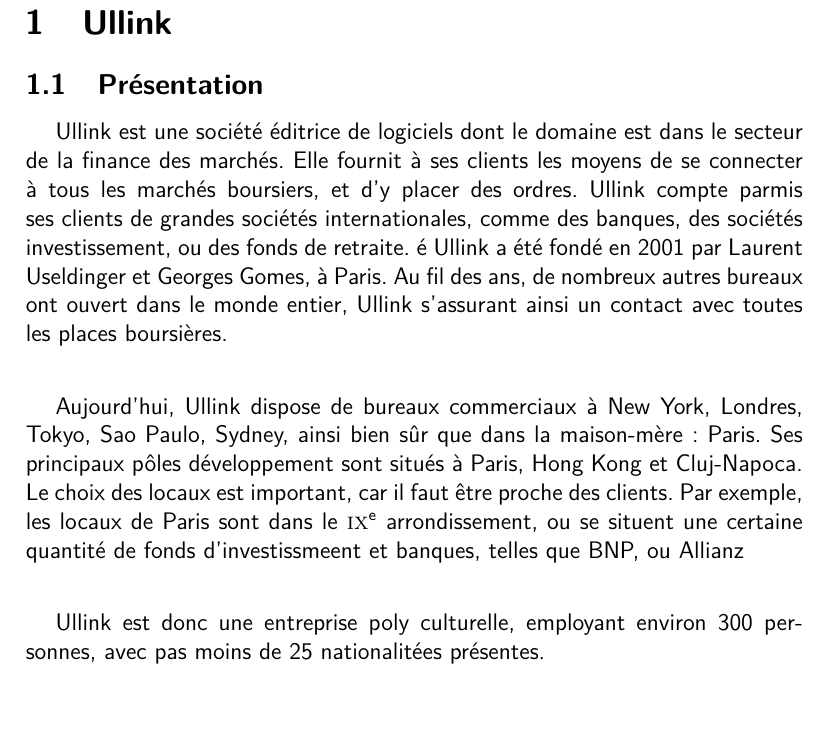
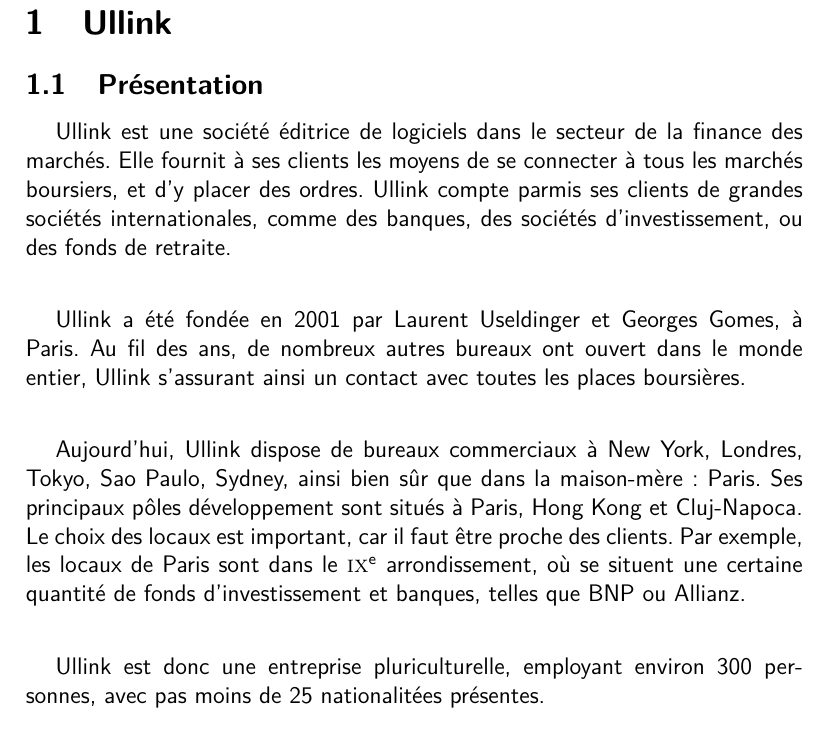
Before and after one commit to ololduck/esipe-rapport-ir1, a LaTeX document (rapport_ir1.tex): part of page 5 of 18, cut so that both start at the same text, the shorter picture padded with empty space. Compiled offline with pdfLaTeX.

Commit message:
Corrected some mistakes

```diff
--- a/rapport_ir1.tex
+++ b/rapport_ir1.tex
@@ -40,13 +41,13 @@
 
 \section{Ullink}
 \subsection{Présentation}
-Ullink est une société éditrice de logiciels dont le domaine est dans le secteur de la finance des marchés. Elle fournit à ses clients les moyens de se connecter à tous les marchés boursiers, et d'y placer des ordres. Ullink compte parmis ses clients de grandes sociétés internationales, comme des banques, des sociétés investissement, ou des fonds de retraite.
-é
-Ullink a été fondé en 2001 par Laurent Useldinger et Georges Gomes, à Paris. Au fil des ans, de nombreux autres bureaux ont ouvert dans le monde entier, Ullink s'assurant ainsi un contact avec toutes les places boursières.
+Ullink est une société éditrice de logiciels dans le secteur de la finance des marchés. Elle fournit à ses clients les moyens de se connecter à tous les marchés boursiers, et d'y placer des ordres. Ullink compte parmis ses clients de grandes sociétés internationales, comme des banques, des sociétés d'investissement, ou des fonds de retraite.
 
-Aujourd'hui, Ullink dispose de bureaux commerciaux à New York, Londres, Tokyo, Sao Paulo, Sydney, ainsi bien sûr que dans la maison-mère: Paris. Ses principaux pôles développement sont situés à Paris, Hong Kong et Cluj-Napoca. Le choix des locaux est important, car il faut être proche des clients. Par exemple, les locaux de Paris sont dans le \textsc{\romannumeral 9}\textsuperscript{e}~arrondissement, ou se situent une certaine quantité de fonds d'investissmeent et banques, telles que BNP, ou Allianz
+Ullink a été fondée en 2001 par Laurent Useldinger et Georges Gomes, à Paris. Au fil des ans, de nombreux autres bureaux ont ouvert dans le monde entier, Ullink s'assurant ainsi un contact avec toutes les places boursières.
 
-Ullink est donc une entreprise poly culturelle, employant environ 300 personnes, avec pas moins de 25 nationalitées présentes.
+Aujourd'hui, Ullink dispose de bureaux commerciaux à New York, Londres, Tokyo, Sao Paulo, Sydney, ainsi bien sûr que dans la maison-mère: Paris. Ses principaux pôles développement sont situés à Paris, Hong Kong et Cluj-Napoca. Le choix des locaux est important, car il faut être proche des clients. Par exemple, les locaux de Paris sont dans le \textsc{\romannumeral 9}\textsuperscript{e}~arrondissement, où se situent une certaine quantité de fonds d'investissement et banques, telles que BNP ou Allianz.
+
+Ullink est donc une entreprise pluriculturelle, employant environ 300 personnes, avec pas moins de 25 nationalitées présentes.
 
 L'entreprise compte maintenant plus de 250 clients répartis partout dans le monde, et assure donc un support technique 24h/24 et 5j/7, en fonction des horaires des marchés financiers.
 
```
Also changed, not shown: rapport_ir1.tex (5 more changed lines).
